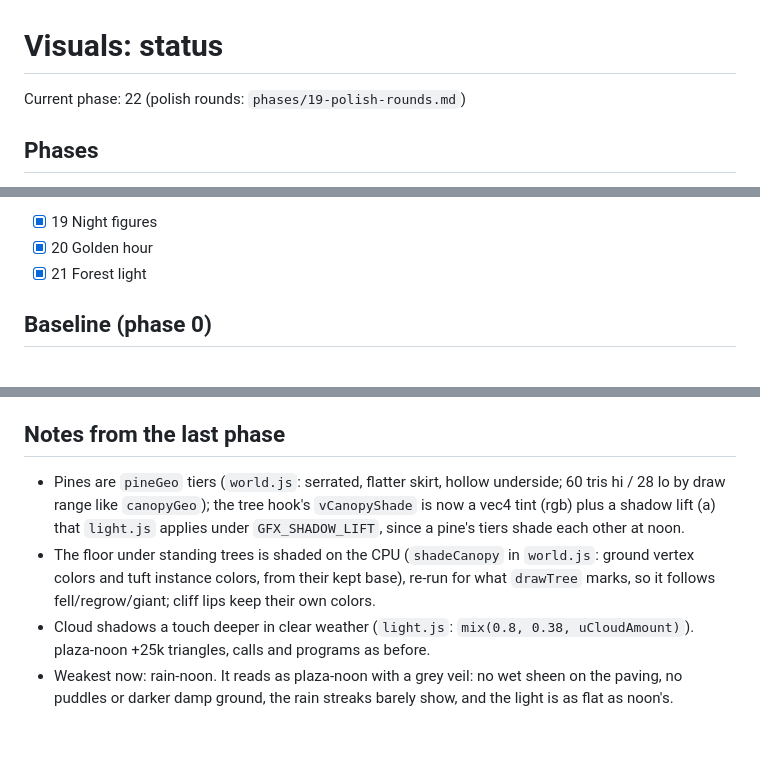
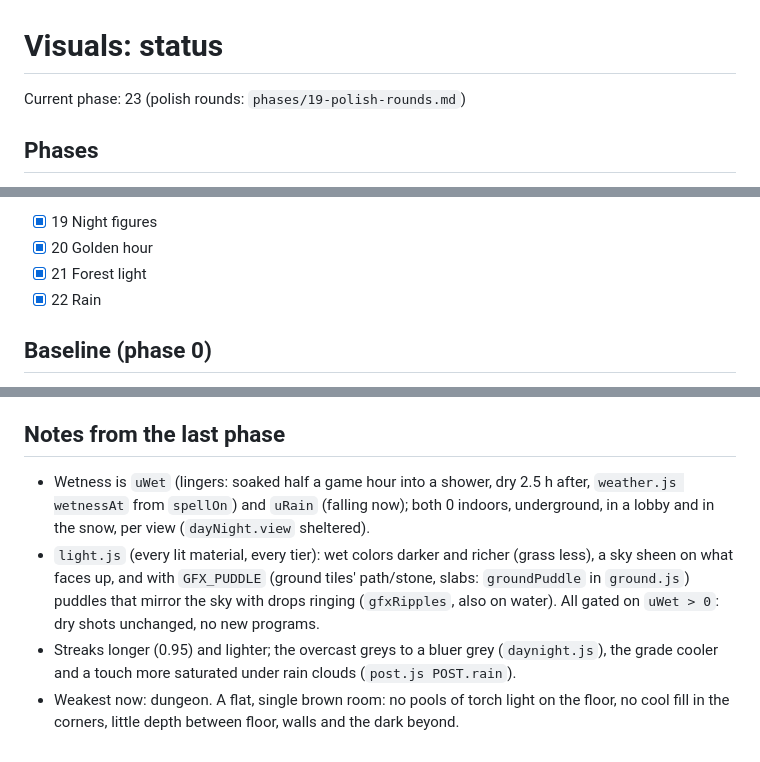
Before and after one commit to adfluencerz/island-platformer, a Markdown page: docs/visuals/STATUS.md, 3 parts joined by grey strips. Drawn GitHub-style.

Commit message:
Visuals status: phase 22 done, the rain makes the world wet; next, the dungeon
Co-Authored-By: Claude Opus 5.5 <noreply@anthropic.com>
Claude-Session: https://claude.ai/code/session_01BZVHsUMK3tirDxgWTQcGDp

```diff
--- a/docs/visuals/STATUS.md
+++ b/docs/visuals/STATUS.md
@@ -1,6 +1,6 @@
 # Visuals: status
 
-Current phase: 22 (polish rounds: `phases/19-polish-rounds.md`)
+Current phase: 23 (polish rounds: `phases/19-polish-rounds.md`)
 
 ## Phases
 - [x] 00 Tooling and tiers
@@ -26,6 +26,7 @@ Current phase: 22 (polish rounds: `phases/19-polish-rounds.md`)
 - [x] 19 Night figures
 - [x] 20 Golden hour
 - [x] 21 Forest light
+- [x] 22 Rain
 
 ## Baseline (phase 0)
 `plaza-noon`, tier high, 960x600, pixel ratio 1 (SwiftShader), shadow pass included:
@@ -48,7 +49,7 @@ Low tier (`?lowgfx`, no shadow pass): about 271 calls, 785k triangles.
   with three's per-material variants (shadows on/off), not per visit.
 
 ## Notes from the last phase
-- Pines are `pineGeo` tiers (`world.js`: serrated, flatter skirt, hollow underside; 60 tris hi / 28 lo by draw range like `canopyGeo`); the tree hook's `vCanopyShade` is now a vec4 tint (rgb) plus a shadow lift (a) that `light.js` applies under `GFX_SHADOW_LIFT`, since a pine's tiers shade each other at noon.
-- The floor under standing trees is shaded on the CPU (`shadeCanopy` in `world.js`: ground vertex colors and tuft instance colors, from their kept base), re-run for what `drawTree` marks, so it follows fell/regrow/giant; cliff lips keep their own colors.
-- Cloud shadows a touch deeper in clear weather (`light.js`: `mix(0.8, 0.38, uCloudAmount)`). plaza-noon +25k triangles, calls and programs as before.
-- Weakest now: rain-noon. It reads as plaza-noon with a grey veil: no wet sheen on the paving, no puddles or darker damp ground, the rain streaks barely show, and the light is as flat as noon's.
+- Wetness is `uWet` (lingers: soaked half a game hour into a shower, dry 2.5 h after, `weather.js wetnessAt` from `spellOn`) and `uRain` (falling now); both 0 indoors, underground, in a lobby and in the snow, per view (`dayNight.view` sheltered).
+- `light.js` (every lit material, every tier): wet colors darker and richer (grass less), a sky sheen on what faces up, and with `GFX_PUDDLE` (ground tiles' path/stone, slabs: `groundPuddle` in `ground.js`) puddles that mirror the sky with drops ringing (`gfxRipples`, also on water). All gated on `uWet > 0`: dry shots unchanged, no new programs.
+- Streaks longer (0.95) and lighter; the overcast greys to a bluer grey (`daynight.js`), the grade cooler and a touch more saturated under rain clouds (`post.js POST.rain`).
+- Weakest now: dungeon. A flat, single brown room: no pools of torch light on the floor, no cool fill in the corners, little depth between floor, walls and the dark beyond.
```
